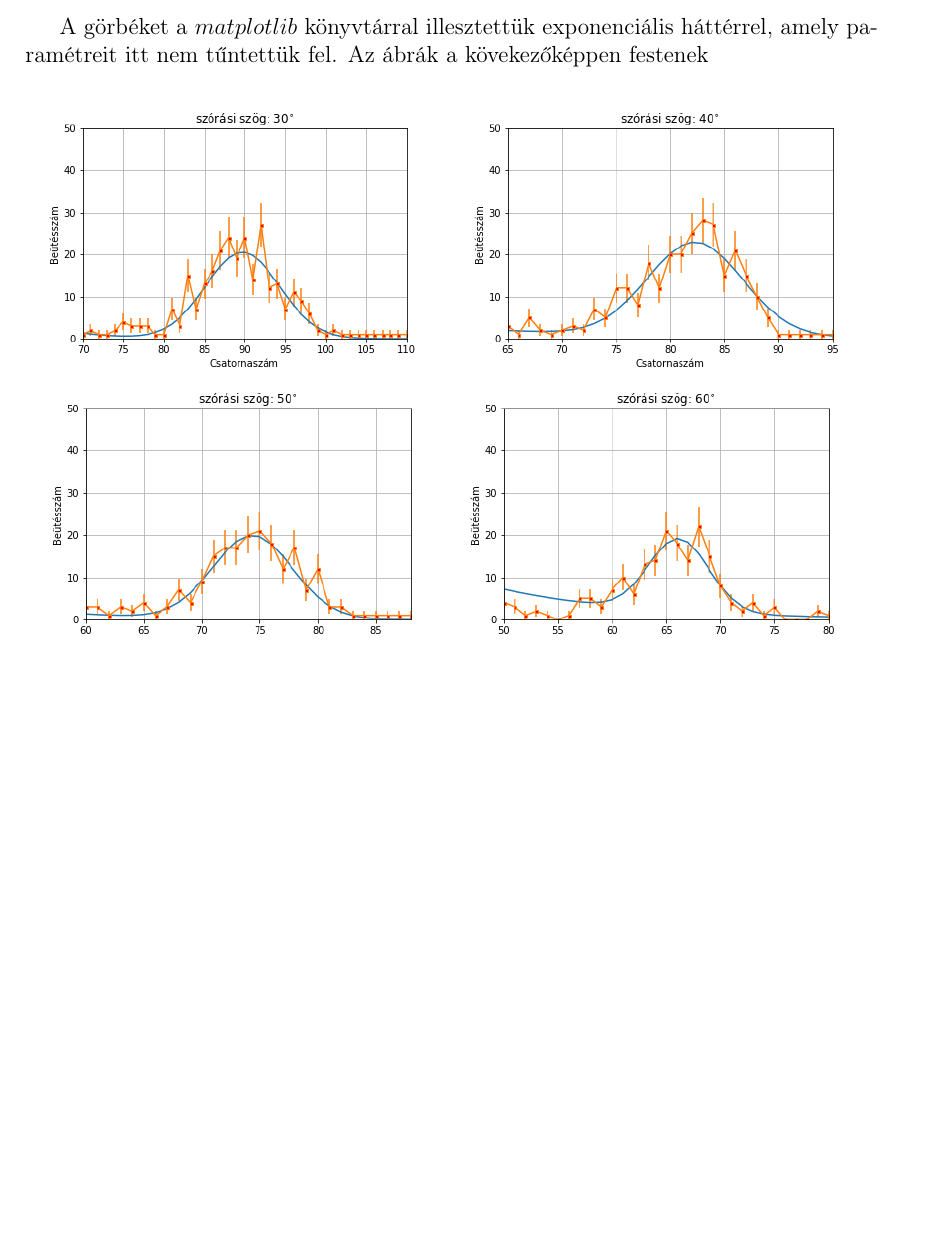
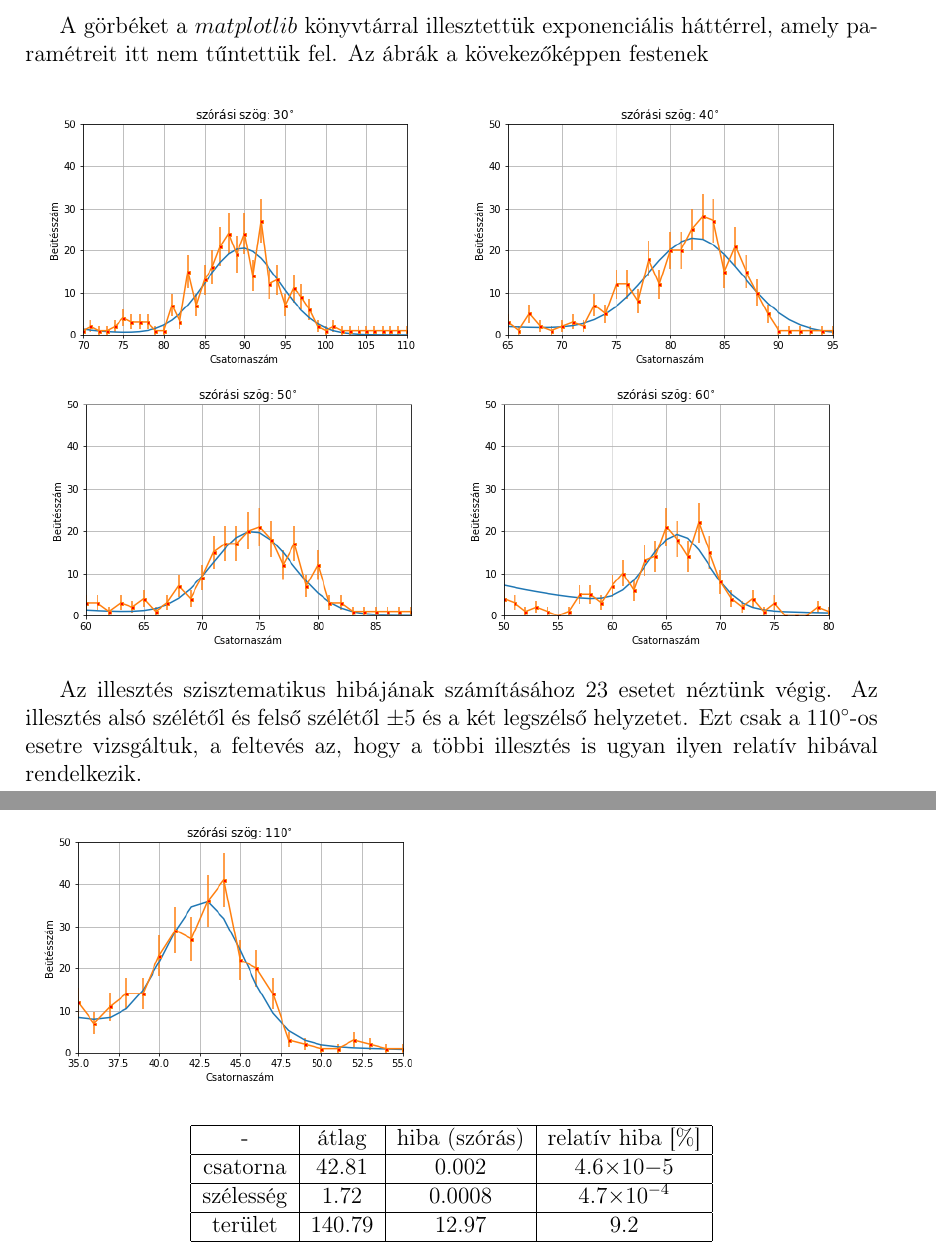
Before and after one commit to szigeti996/kvml, a LaTeX paper (latex/compton.tex): part of page 5 of 6 before the commit and two parts of pages 5 and 6 of 6 after it, the two joined at a grey line, cut so that both start at the same text, the shorter picture padded with empty space. Compiled offline with pdfLaTeX.

Commit message:
Added sys error table

```diff
--- a/latex/compton.tex
+++ b/latex/compton.tex
@@ -217,6 +217,22 @@ szög [$^{\circ}$] & csatorna & szórás & terület & csatorna hiba & szórás h
         \includegraphics[width=1.\linewidth]{../plots/withbackground/110_1098fit.png}
     \end{minipage}
 \end{figure}
-\end{document}
+
+\par Az illesztés szisztematikus hibájának számításához 23 esetet néztünk végig. Az illesztés alsó szélétől és felső szélétől $\pm 5$ és a két legszélső helyzetet. Ezt csak a $110^{\circ}$-os esetre vizsgáltuk, a feltevés az, hogy a többi illesztés is ugyan ilyen relatív hibával rendelkezik.
+
+\begin{center}
+\begin{tabular}{|c|c|c|c|}
+\hline
+- & átlag & hiba (szórás) & relatív hiba [$\%$] \\
+\hline
+csatorna & 42.81 & 0.002 & 4.6$\times 10{-5}$ \\
+\hline
+szélesség & 1.72 & 0.0008 & 4.7$\times 10^{-4}$ \\
+\hline
+terület & 140.79 & 12.97 & 9.2 \\
+\hline
+
+\end{tabular}
+\end{center}
 
 \end{document}
```
Also changed, not shown: latex/sziszHiba.tex (added, +16 -0 lines), 2 other files.
